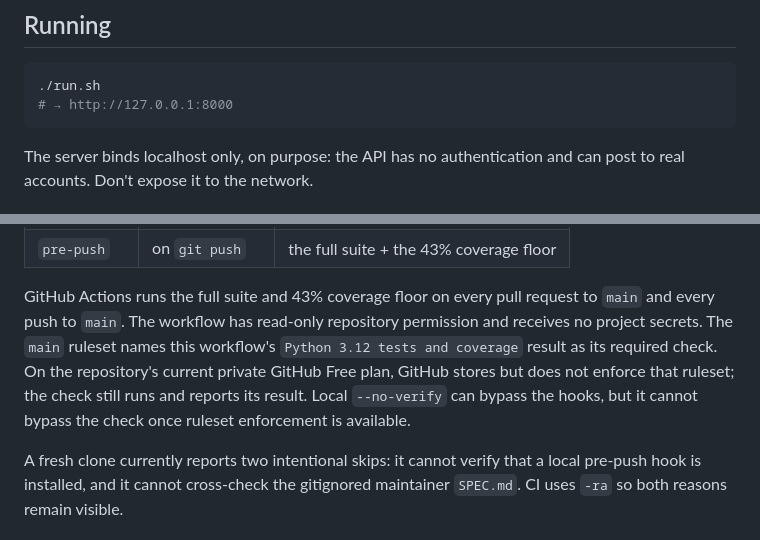
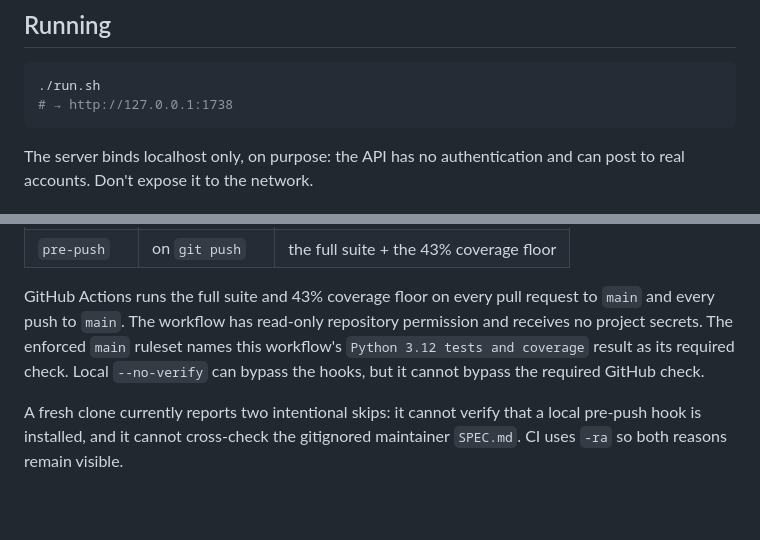
Before and after one commit to gidde032/RicePoster, a Markdown page: README.md, 2 parts joined by grey strips. Drawn GitHub-style; blank space fills up the shorter version.

````diff
--- a/README.md
+++ b/README.md
@@ -89,7 +89,7 @@ save it as `sessions/tiktok/{SLOT}_cookies.json`. Exported cookies last roughly
 
 ```bash
 ./run.sh
-# → http://127.0.0.1:8000
+# → http://127.0.0.1:1738
 ```
 
 The server binds localhost only, on purpose: the API has no authentication and
@@ -209,12 +209,10 @@ commands** in Installation — the config file alone does nothing:
 
 GitHub Actions runs the full suite and 43% coverage floor on every pull request
 to `main` and every push to `main`. The workflow has read-only repository
-permission and receives no project secrets. The `main` ruleset names this
-workflow's `Python 3.12 tests and coverage` result as its required check. On the
-repository's current private GitHub Free plan, GitHub stores but does not
-enforce that ruleset; the check still runs and reports its result. Local
-`--no-verify` can bypass the hooks, but it cannot bypass the check once ruleset
-enforcement is available.
+permission and receives no project secrets. The enforced `main` ruleset names
+this workflow's `Python 3.12 tests and coverage` result as its required check.
+Local `--no-verify` can bypass the hooks, but it cannot bypass the required
+GitHub check.
 
 A fresh clone currently reports two intentional skips: it cannot verify that a
 local pre-push hook is installed, and it cannot cross-check the gitignored
````
Also changed, not shown: ROADMAP.md (+12 -1 lines).
